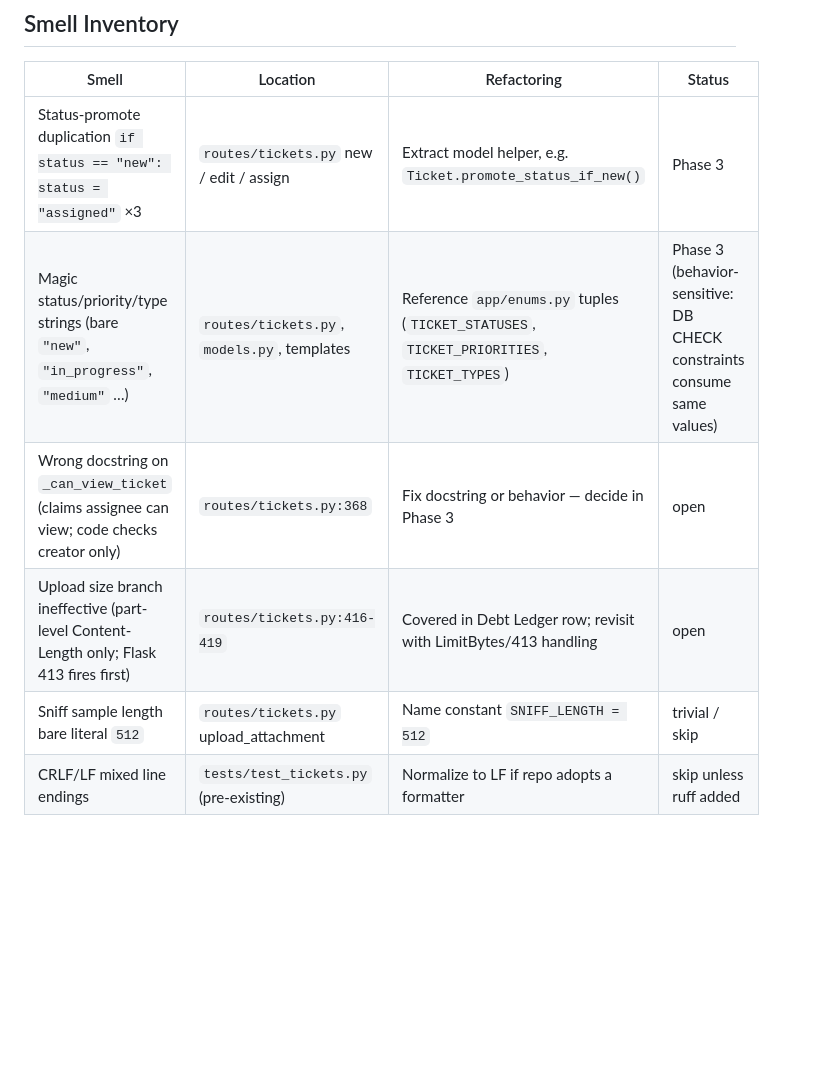
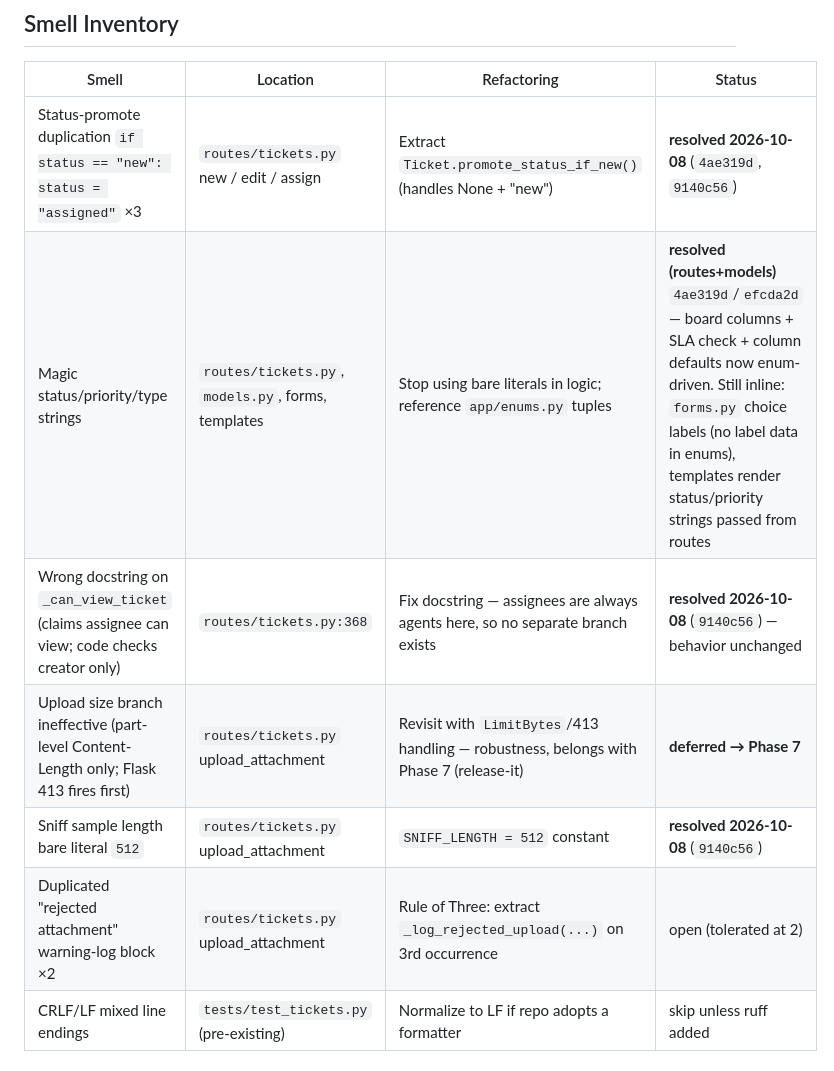
Before and after one commit to avsjadikari/ServiceDesk, a Markdown page: docs/TECH-DEBT.md, the part around the change. Drawn GitHub-style; blank space fills up the shorter version.

```diff
--- a/docs/TECH-DEBT.md
+++ b/docs/TECH-DEBT.md
@@ -23,11 +23,12 @@
 
 | Smell | Location | Refactoring | Status |
 |---|---|---|---|
-| Status-promote duplication `if status == "new": status = "assigned"` ×3 | `routes/tickets.py` new / edit / assign | Extract model helper, e.g. `Ticket.promote_status_if_new()` | Phase 3 |
-| Magic status/priority/type strings (bare `"new"`, `"in_progress"`, `"medium"` …) | `routes/tickets.py`, `models.py`, templates | Reference `app/enums.py` tuples (`TICKET_STATUSES`, `TICKET_PRIORITIES`, `TICKET_TYPES`) | Phase 3 (behavior-sensitive: DB CHECK constraints consume same values) |
-| Wrong docstring on `_can_view_ticket` (claims assignee can view; code checks creator only) | `routes/tickets.py:368` | Fix docstring or behavior — decide in Phase 3 | open |
-| Upload size branch ineffective (part-level Content-Length only; Flask 413 fires first) | `routes/tickets.py:416-419` | Covered in Debt Ledger row; revisit with LimitBytes/413 handling | open |
-| Sniff sample length bare literal `512` | `routes/tickets.py` upload_attachment | Name constant `SNIFF_LENGTH = 512` | trivial / skip |
+| Status-promote duplication `if status == "new": status = "assigned"` ×3 | `routes/tickets.py` new / edit / assign | Extract `Ticket.promote_status_if_new()` (handles None + "new") | **resolved 2026-10-08** (`4ae319d`, `9140c56`) |
+| Magic status/priority/type strings | `routes/tickets.py`, `models.py`, forms, templates | Stop using bare literals in logic; reference `app/enums.py` tuples | **resolved (routes+models)** `4ae319d`/`efcda2d` — board columns + SLA check + column defaults now enum-driven. Still inline: `forms.py` choice labels (no label data in enums), templates render status/priority strings passed from routes |
+| Wrong docstring on `_can_view_ticket` (claims assignee can view; code checks creator only) | `routes/tickets.py:368` | Fix docstring — assignees are always agents here, so no separate branch exists | **resolved 2026-10-08** (`9140c56`) — behavior unchanged |
+| Upload size branch ineffective (part-level Content-Length only; Flask 413 fires first) | `routes/tickets.py` upload_attachment | Revisit with `LimitBytes`/413 handling — robustness, belongs with Phase 7 (release-it) | **deferred → Phase 7** |
+| Sniff sample length bare literal `512` | `routes/tickets.py` upload_attachment | `SNIFF_LENGTH = 512` constant | **resolved 2026-10-08** (`9140c56`) |
+| Duplicated "rejected attachment" warning-log block ×2 | `routes/tickets.py` upload_attachment | Rule of Three: extract `_log_rejected_upload(...)` on 3rd occurrence | open (tolerated at 2) |
 | CRLF/LF mixed line endings | `tests/test_tickets.py` (pre-existing) | Normalize to LF if repo adopts a formatter | skip unless ruff added |
 
 ## Sprout / Wrap Register
```
Also changed, not shown: docs/IMPROVE-CODE-QUALITY-PLAN.md (+5 -2 lines).
